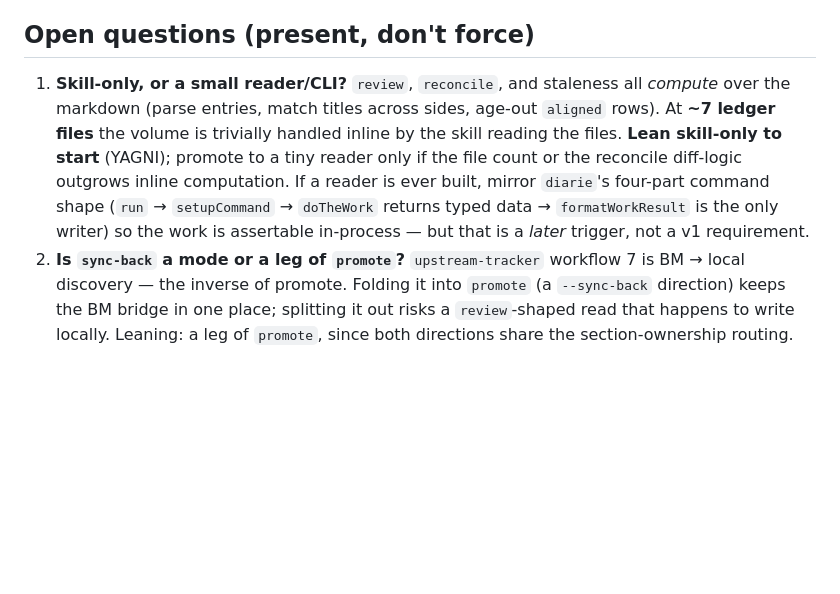
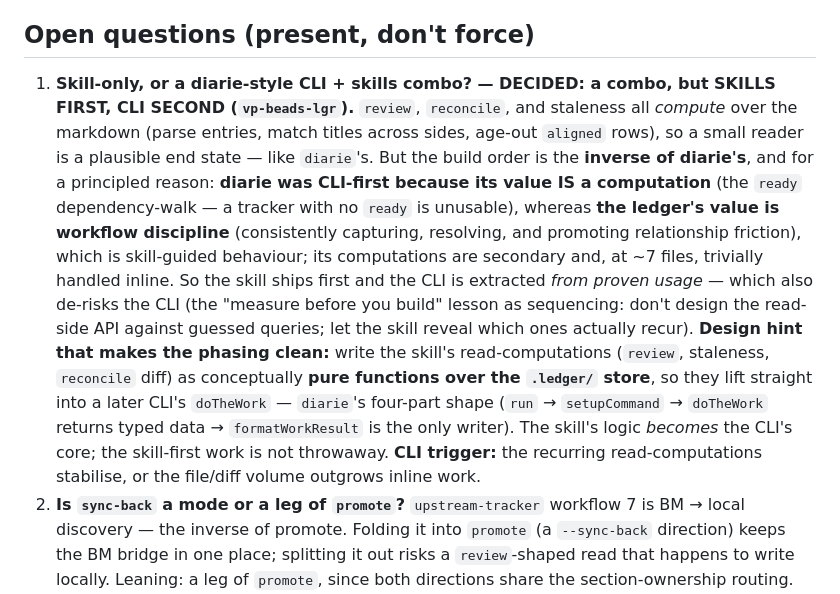
Before and after one commit to voxpelli/claude-beads, a Markdown page: DESIGN-ledger-skill.md, the part around the change. Rendered like a GitHub page; blank space fills up the shorter version.

```diff
--- a/DESIGN-ledger-skill.md
+++ b/DESIGN-ledger-skill.md
@@ -276,15 +276,27 @@ feature, not an oversight. The one place `ledger` and `diarie` touch is
 
 ## Open questions (present, don't force)
 
-1. **Skill-only, or a small reader/CLI?** `review`, `reconcile`, and staleness
-   all *compute* over the markdown (parse entries, match titles across sides,
-   age-out `aligned` rows). At **~7 ledger files** the volume is trivially
-   handled inline by the skill reading the files. **Lean skill-only to start**
-   (YAGNI); promote to a tiny reader only if the file count or the reconcile
-   diff-logic outgrows inline computation. If a reader is ever built, mirror
-   `diarie`'s four-part command shape (`run` → `setupCommand` → `doTheWork`
-   returns typed data → `formatWorkResult` is the only writer) so the work is
-   assertable in-process — but that is a *later* trigger, not a v1 requirement.
+1. **Skill-only, or a diarie-style CLI + skills combo? — DECIDED: a combo, but
+   SKILLS FIRST, CLI SECOND (`vp-beads-lgr`).** `review`, `reconcile`, and
+   staleness all *compute* over the markdown (parse entries, match titles across
+   sides, age-out `aligned` rows), so a small reader is a plausible end state —
+   like `diarie`'s. But the build order is the **inverse of diarie's**, and for a
+   principled reason: **diarie was CLI-first because its value IS a computation**
+   (the `ready` dependency-walk — a tracker with no `ready` is unusable), whereas
+   **the ledger's value is workflow discipline** (consistently capturing,
+   resolving, and promoting relationship friction), which is skill-guided
+   behaviour; its computations are secondary and, at ~7 files, trivially handled
+   inline. So the skill ships first and the CLI is extracted *from proven usage* —
+   which also de-risks the CLI (the "measure before you build" lesson as
+   sequencing: don't design the read-side API against guessed queries; let the
+   skill reveal which ones actually recur). **Design hint that makes the phasing
+   clean:** write the skill's read-computations (`review`, staleness, `reconcile`
+   diff) as conceptually **pure functions over the `.ledger/` store**, so they
+   lift straight into a later CLI's `doTheWork` — `diarie`'s four-part shape
+   (`run` → `setupCommand` → `doTheWork` returns typed data → `formatWorkResult`
+   is the only writer). The skill's logic *becomes* the CLI's core; the
+   skill-first work is not throwaway. **CLI trigger:** the recurring
+   read-computations stabilise, or the file/diff volume outgrows inline work.
 2. **Is `sync-back` a mode or a leg of `promote`?** `upstream-tracker` workflow 7
    is BM → local discovery — the inverse of promote. Folding it into `promote`
    (a `--sync-back` direction) keeps the BM bridge in one place; splitting it out
```
Also changed, not shown: .diarie/decisions/vp-beads-lgr.md (+9 -3 lines), DESIGN-constellation-repackaging.md (+10 -9 lines).
